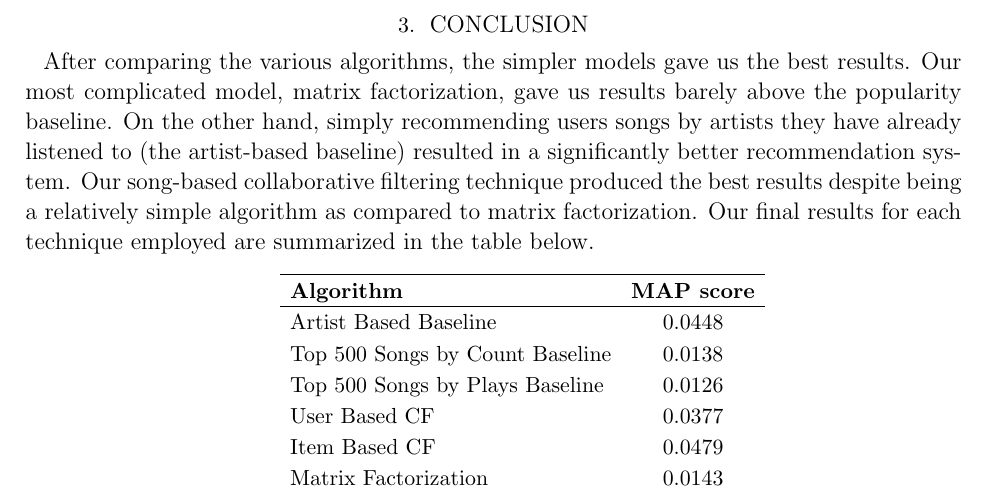
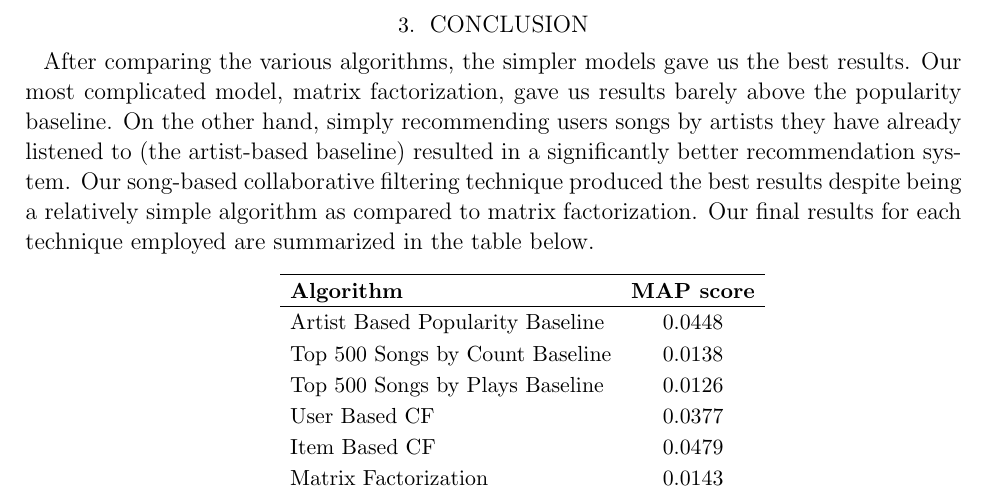
Before and after one commit to eringrand/musicanalysis, a LaTeX paper (writeup/MSDgroupwriteup.tex): part of page 6 of 8, cut so that both start at the same text. Compiled offline with pdfLaTeX; an older LaTeX class or package is replaced by its successor.

Commit message:
change in table

```diff
--- a/writeup/MSDgroupwriteup.tex
+++ b/writeup/MSDgroupwriteup.tex
@@ -206,7 +206,7 @@ After comparing the various algorithms, the simpler models gave us the best resu
 
 \hline
 \bf{Algorithm} &  \bf{MAP score}\\ \hline
-Artist Based  Baseline  & 0.0448    \\
+Artist Based Popularity Baseline  & 0.0448    \\
 %\hline
 Top 500 Songs by Count  Baseline &  0.0138  \\
 %\hline
```
Also changed, not shown: writeup/MSDgroupwriteup.pdf.
